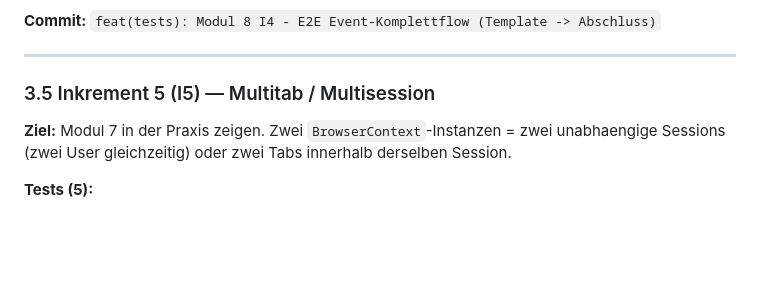
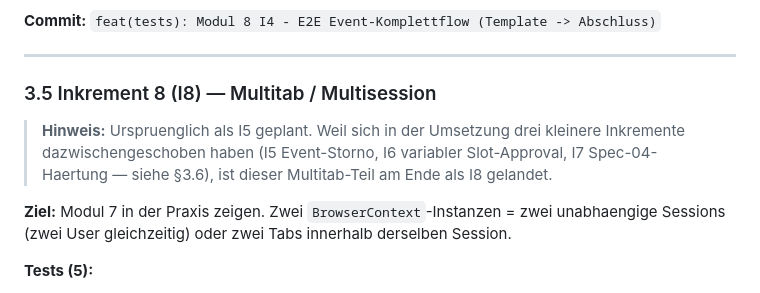
Before and after one commit to mschmick2/TSC-Helferstundenverwaltung, a Markdown page: docs/Modul8-E2E-Plan.md, the part around one of its changes. GitHub-like rendering; blank space fills up the shorter version.

```diff
--- a/docs/Modul8-E2E-Plan.md
+++ b/docs/Modul8-E2E-Plan.md
@@ -140,7 +140,9 @@ scripts/
 
 ---
 
-### 3.5 Inkrement 5 (I5) — Multitab / Multisession
+### 3.5 Inkrement 8 (I8) — Multitab / Multisession
+
+> **Hinweis:** Urspruenglich als I5 geplant. Weil sich in der Umsetzung drei kleinere Inkremente dazwischengeschoben haben (I5 Event-Storno, I6 variabler Slot-Approval, I7 Spec-04-Haertung — siehe §3.6), ist dieser Multitab-Teil am Ende als I8 gelandet.
 
 **Ziel:** Modul 7 in der Praxis zeigen. Zwei `BrowserContext`-Instanzen = zwei unabhaengige Sessions (zwei User gleichzeitig) oder zwei Tabs innerhalb derselben Session.
 
```
Also changed, not shown: other parts of docs/Modul8-E2E-Plan.md (+29 -11 lines).
